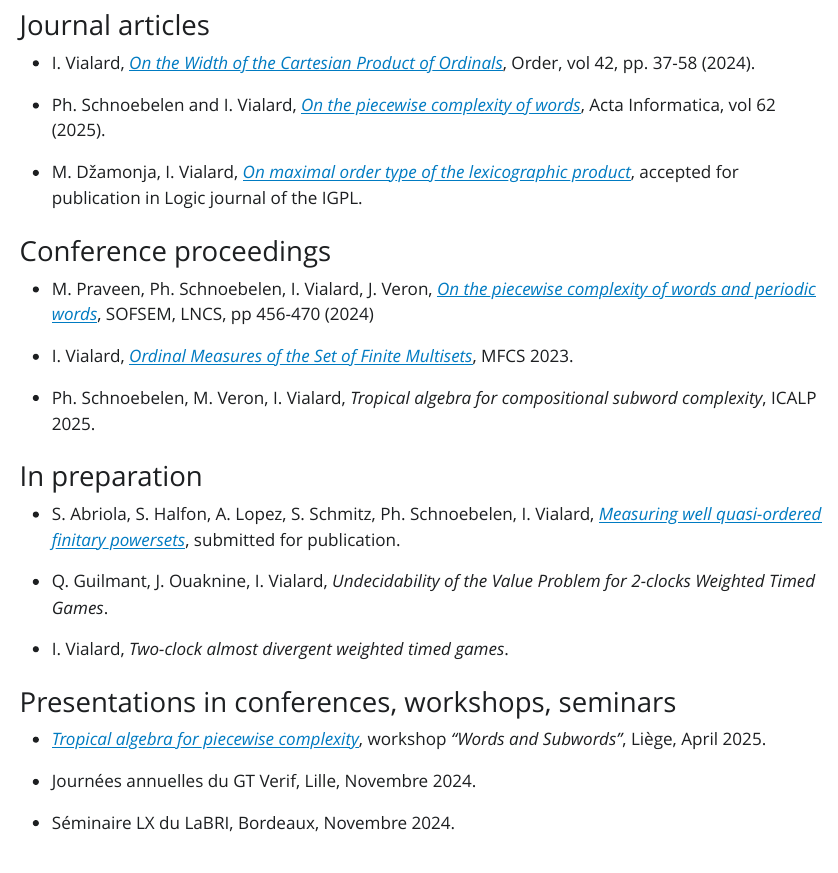
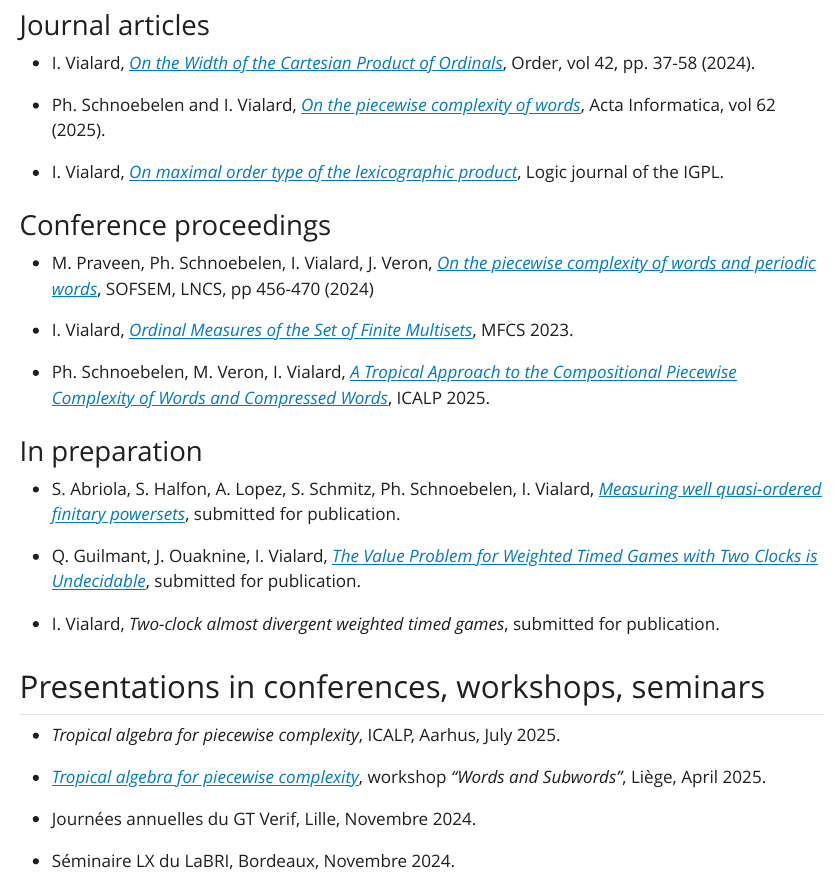
Before and after one commit to isavialard/home, a Quarto document (index.qmd): the page in a window 1100 px wide, from 600 px down. The pictures show the output file index.html that the author committed with the source, opened offline; Quarto's library style sheets are replaced by a plain one without menus.

Commit message:
add article link

```diff
--- a/index.qmd
+++ b/index.qmd
@@ -35,7 +35,7 @@ I am also interested in proof assistants and combinatorics on words.
 
 - Ph. Schnoebelen and I. Vialard, [*On the piecewise complexity of words*](https://doi.org/10.1007/s00236-025-00480-4), Acta Informatica, vol 62 (2025).
 
-- M. Džamonja, I. Vialard, [*On maximal order type of the lexicographic product*](https://arxiv.org/abs/2409.09699), accepted for publication in Logic journal of the IGPL.
+- I. Vialard, [*On maximal order type of the lexicographic product*](https://doi.org/10.1093/jigpal/jzaf051), Logic journal of the IGPL.
 
 ### Conference proceedings
 
@@ -44,20 +44,22 @@ I am also interested in proof assistants and combinatorics on words.
 
 - I. Vialard, [*Ordinal Measures of the Set of Finite Multisets*](https://doi.org/10.4230/LIPIcs.MFCS.2023.87), MFCS 2023.
 
-- Ph. Schnoebelen, M. Veron, I. Vialard, *Tropical algebra for compositional subword complexity*, ICALP 2025.
+- Ph. Schnoebelen, M. Veron, I. Vialard, [*A Tropical Approach to the Compositional Piecewise Complexity of Words and Compressed Words*](https://doi.org/10.4230/LIPIcs.ICALP.2025.171), ICALP 2025.
 
 
 ### In preparation
 
 - S. Abriola, S. Halfon, A. Lopez, S. Schmitz, Ph. Schnoebelen, I. Vialard, [*Measuring well quasi-ordered finitary powersets*](https://arxiv.org/abs/2312.14587), submitted for publication.
 
-- Q. Guilmant, J. Ouaknine, I. Vialard, *Undecidability of the Value Problem for 2-clocks Weighted Timed Games*.
+- Q. Guilmant, J. Ouaknine, I. Vialard, [*The Value Problem for Weighted Timed Games with Two Clocks is Undecidable*](https://arxiv.org/abs/2507.10550), submitted for publication.
 
-- I. Vialard, *Two-clock almost divergent weighted timed games*.
+- I. Vialard, *Two-clock almost divergent weighted timed games*, submitted for publication.
 
 
 
-### Presentations in conferences, workshops, seminars
+## Presentations in conferences, workshops, seminars
+
+* *Tropical algebra for piecewise complexity*, ICALP, Aarhus, July 2025.
 
 * [*Tropical algebra for piecewise complexity*](slides/hslp.pdf), workshop *"Words and Subwords"*, Liège, April 2025.
 
```
Also changed, not shown: index.html.
